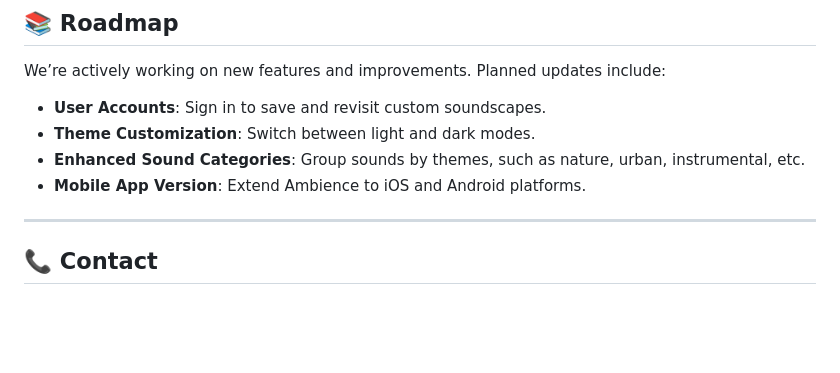
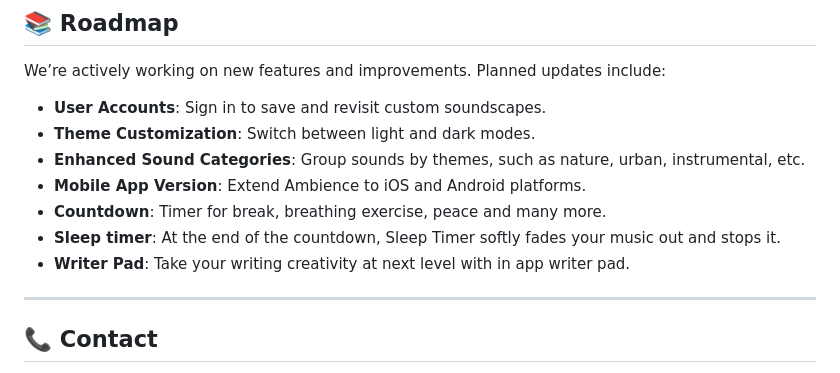
Before and after one commit to TheRuchirShah/Ambience, a Markdown page: README.md, the part around the change. Drawn GitHub-style; blank space fills up the shorter version.

```diff
--- a/README.md
+++ b/README.md
@@ -37,6 +37,9 @@ We’re actively working on new features and improvements. Planned updates inclu
 - **Theme Customization**: Switch between light and dark modes.
 - **Enhanced Sound Categories**: Group sounds by themes, such as nature, urban, instrumental, etc.
 - **Mobile App Version**: Extend Ambience to iOS and Android platforms.
+- **Countdown**: Timer for break, breathing exercise, peace and many more.
+- **Sleep timer**: At the end of the countdown, Sleep Timer softly fades your music out and stops it.
+- **Writer Pad**: Take your writing creativity at next level with in app writer pad.
 
 ---
 
```
